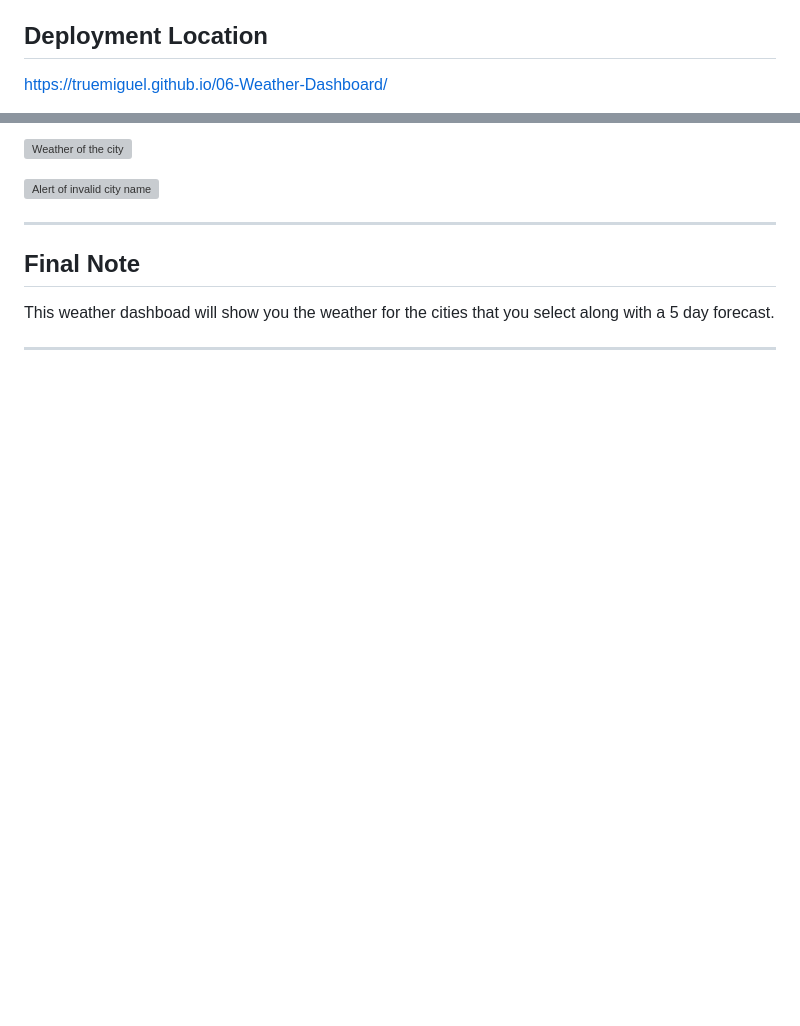
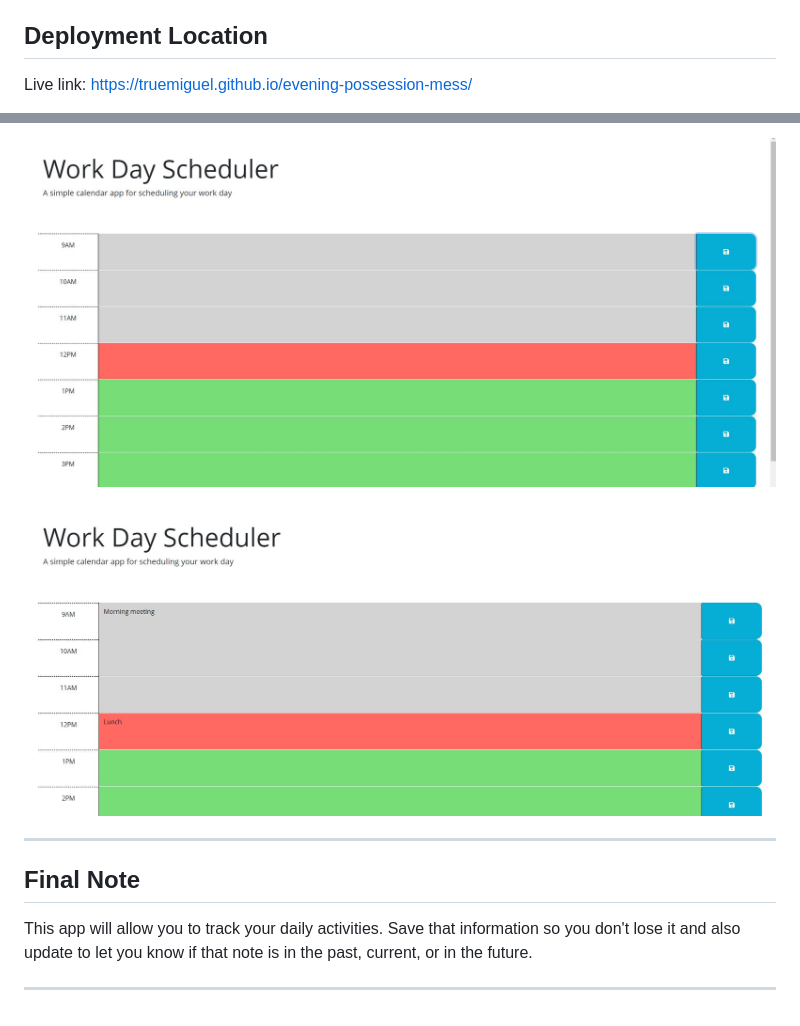
Before and after one commit to TrueMiguel/evening-possession-mess, a Markdown page: README.md, 2 parts joined by grey strips. Drawn GitHub-style; pictures changed too: Assets/Screen-shot2.JPG (added); blank space fills up the shorter version; grey boxes are pictures that could not be loaded.

Commit message:
updated read.me

```diff
--- a/README.md
+++ b/README.md
@@ -39,5 +39,6 @@ This project is built with HTML, CSS, JavaScript, bootstrap, jQuery
 
 <!-- Deployment Location -->
 
-https://truemiguel.github.io/06-Weather-Dashboard/
+Live link:
+https://truemiguel.github.io/evening-possession-mess/
 
@@ -45,13 +47,13 @@ https://truemiguel.github.io/06-Weather-Dashboard/
 
-![Weather of the city](assets/Images/screen-shot2.JPG)
+![App when opened](Assets/Screen-shot1.JPG)
 
-![Alert of invalid city name](assets/Images/screen-shot3.JPG)
+![App when refreshed after saving data](Assets/Screen-shot2.JPG)
 
 ---
 
 ## Final Note <a id="final_note"></a>
 
 <!-- Final Note -->
-This weather dashboad will show you the weather for the cities that you select along with a 5 day forecast.
+This app will allow you to track your daily activities. Save that information so you don't lose it and also update to let you know if that note is in the past, current, or in the future.
 
 ---
```
Also changed, not shown: other parts of README.md (+2 -1 lines).
